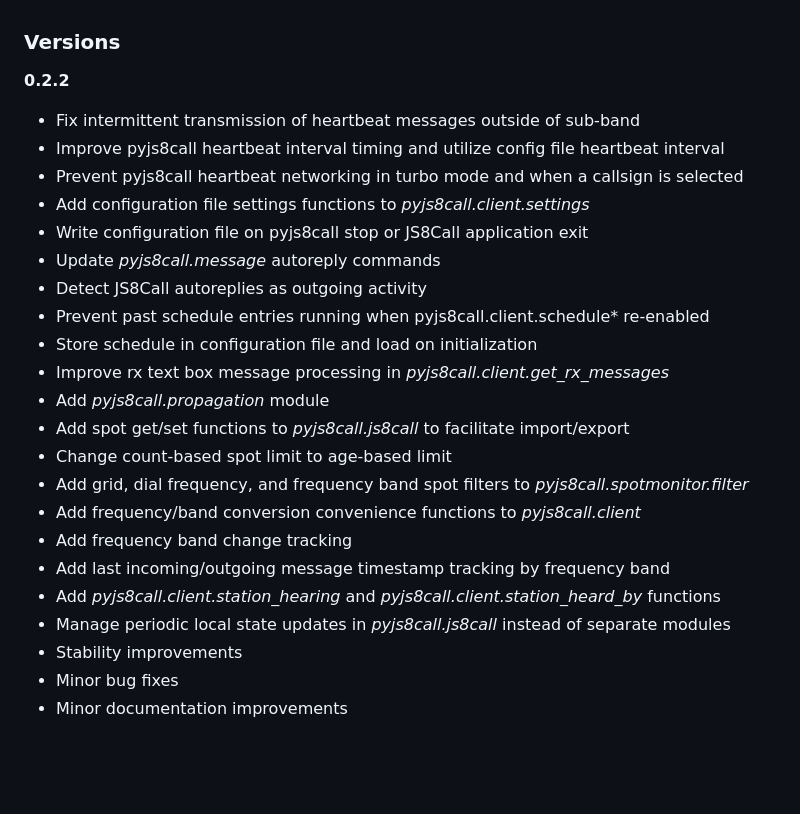
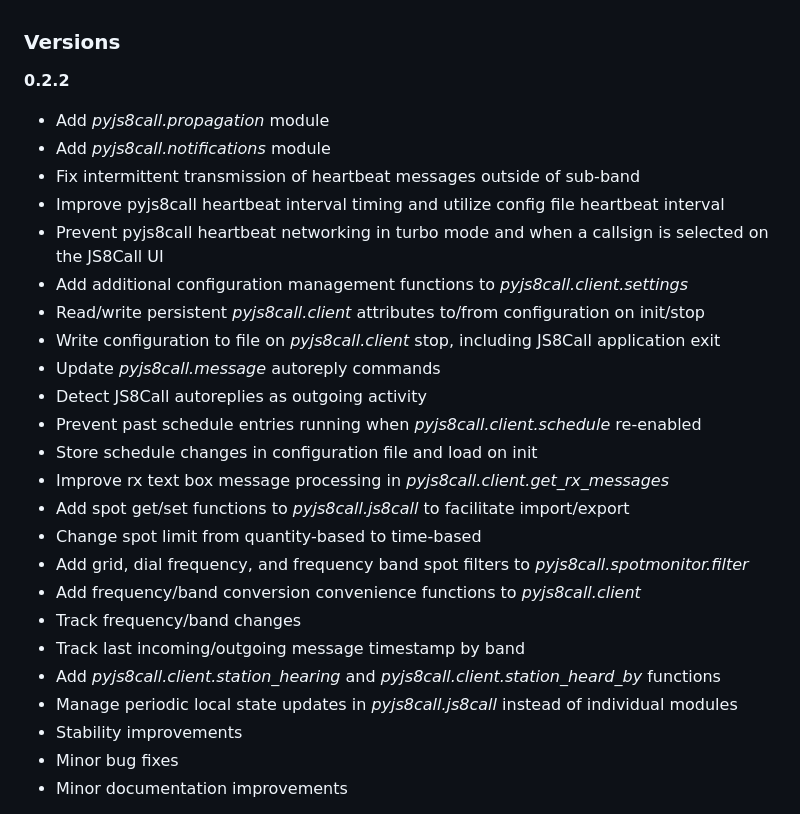
Before and after one commit to simplyequipped/pyjs8call, a Markdown page: VERSION.md, the part around the change. Rendered like a GitHub page; blank space fills up the shorter version.

Commit message:
add recent changes

```diff
--- a/VERSION.md
+++ b/VERSION.md
@@ -1,25 +1,27 @@
 ### Versions
 
 **0.2.2**
+- Add *pyjs8call.propagation* module
+- Add *pyjs8call.notifications* module
 - Fix intermittent transmission of heartbeat messages outside of sub-band
 - Improve pyjs8call heartbeat interval timing and utilize config file heartbeat interval
-- Prevent pyjs8call heartbeat networking in turbo mode and when a callsign is selected
-- Add configuration file settings functions to *pyjs8call.client.settings*
-- Write configuration file on pyjs8call stop or JS8Call application exit
+- Prevent pyjs8call heartbeat networking in turbo mode and when a callsign is selected on the JS8Call UI
+- Add additional configuration management functions to *pyjs8call.client.settings*
+- Read/write persistent *pyjs8call.client* attributes to/from configuration on init/stop
+- Write configuration to file on *pyjs8call.client* stop, including JS8Call application exit
 - Update *pyjs8call.message* autoreply commands
 - Detect JS8Call autoreplies as outgoing activity
-- Prevent past schedule entries running when pyjs8call.client.schedule* re-enabled
-- Store schedule in configuration file and load on initialization
+- Prevent past schedule entries running when *pyjs8call.client.schedule* re-enabled
+- Store schedule changes in configuration file and load on init
 - Improve rx text box message processing in *pyjs8call.client.get_rx_messages*
-- Add *pyjs8call.propagation* module
 - Add spot get/set functions to *pyjs8call.js8call* to facilitate import/export
-- Change count-based spot limit to age-based limit
+- Change spot limit from quantity-based to time-based
 - Add grid, dial frequency, and frequency band spot filters to *pyjs8call.spotmonitor.filter*
 - Add frequency/band conversion convenience functions to *pyjs8call.client*
-- Add frequency band change tracking
-- Add last incoming/outgoing message timestamp tracking by frequency band
+- Track frequency/band changes
+- Track last incoming/outgoing message timestamp by band
 - Add *pyjs8call.client.station_hearing* and *pyjs8call.client.station_heard_by* functions
-- Manage periodic local state updates in *pyjs8call.js8call* instead of separate modules
+- Manage periodic local state updates in *pyjs8call.js8call* instead of individual modules
 - Stability improvements
 - Minor bug fixes
 - Minor documentation improvements
```
